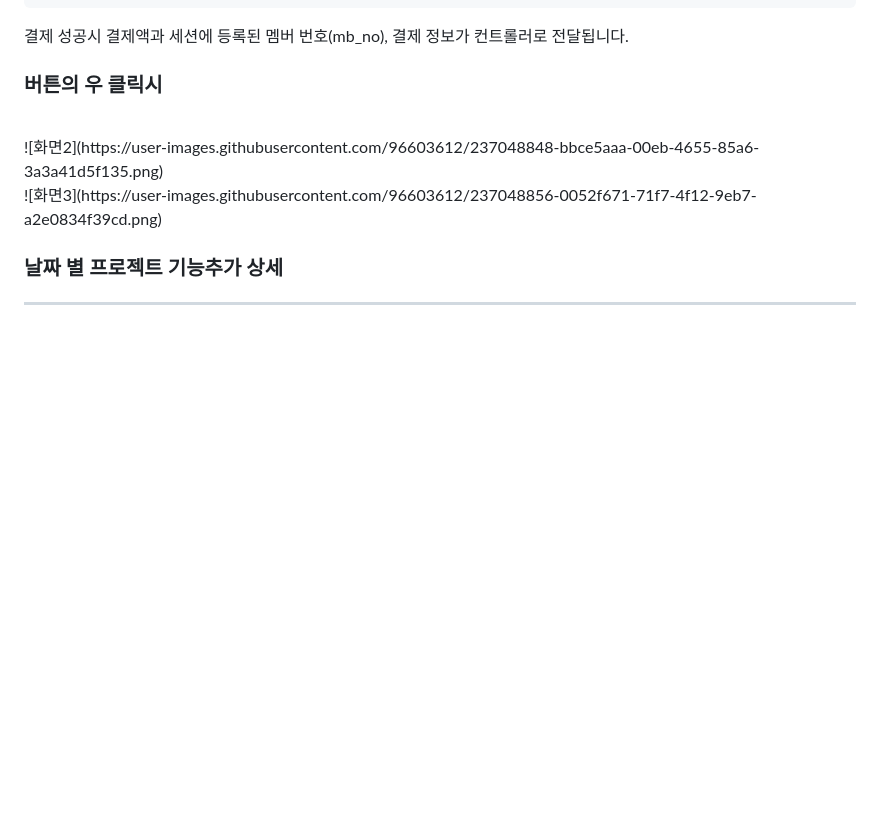
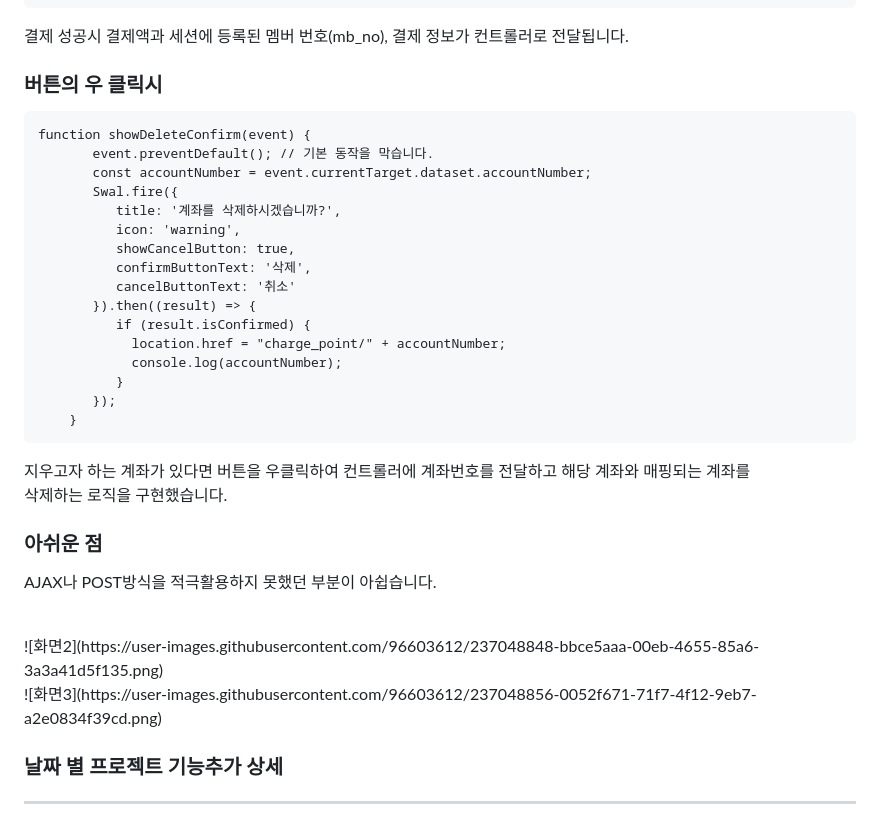
Before and after one commit to koratoo/2ndProject, a Markdown page: README.md, the part around the change. Drawn GitHub-style; blank space fills up the shorter version.

```diff
--- a/README.md
+++ b/README.md
@@ -88,6 +88,29 @@ JSTL을 사용하여 DB에 등록된 계좌를 불러오는 로직입니다.<br>
 결제 성공시 결제액과 세션에 등록된 멤버 번호(mb_no), 결제 정보가 컨트롤러로 전달됩니다.
 
 ### 버튼의 우 클릭시<br>
+	function showDeleteConfirm(event) {
+       	   event.preventDefault(); // 기본 동작을 막습니다.
+       	   const accountNumber = event.currentTarget.dataset.accountNumber;
+       	   Swal.fire({
+       	      title: '계좌를 삭제하시겠습니까?',
+       	      icon: 'warning',
+       	      showCancelButton: true,
+       	      confirmButtonText: '삭제',
+       	      cancelButtonText: '취소'
+       	   }).then((result) => {
+       	      if (result.isConfirmed) {
+       	    	location.href = "charge_point/" + accountNumber;
+       	    	console.log(accountNumber);
+       	      }
+       	   });
+       	}
+
+
+지우고자 하는 계좌가 있다면 버튼을 우클릭하여 컨트롤러에 계좌번호를 전달하고 해당 계좌와 매핑되는 계좌를<br>
+삭제하는 로직을 구현했습니다.
+
+### 아쉬운 점
+AJAX나 POST방식을 적극활용하지 못했던 부분이 아쉽습니다.
 
 
 <br>
```
